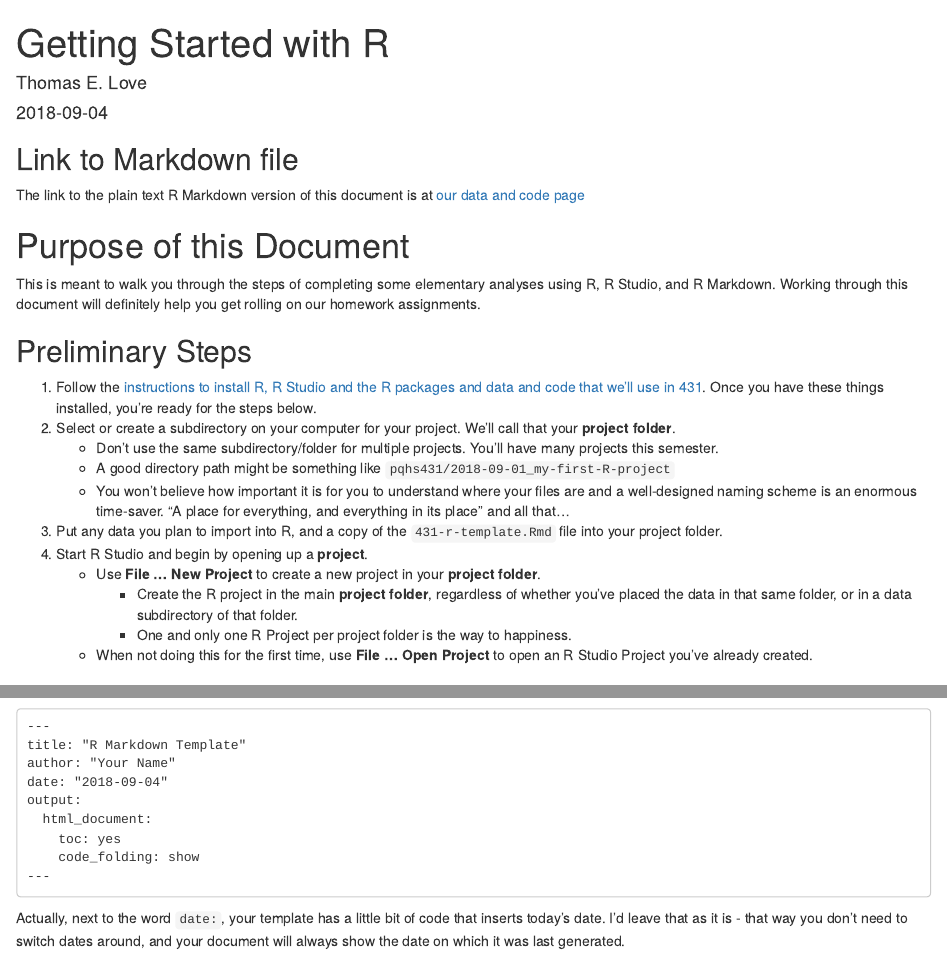
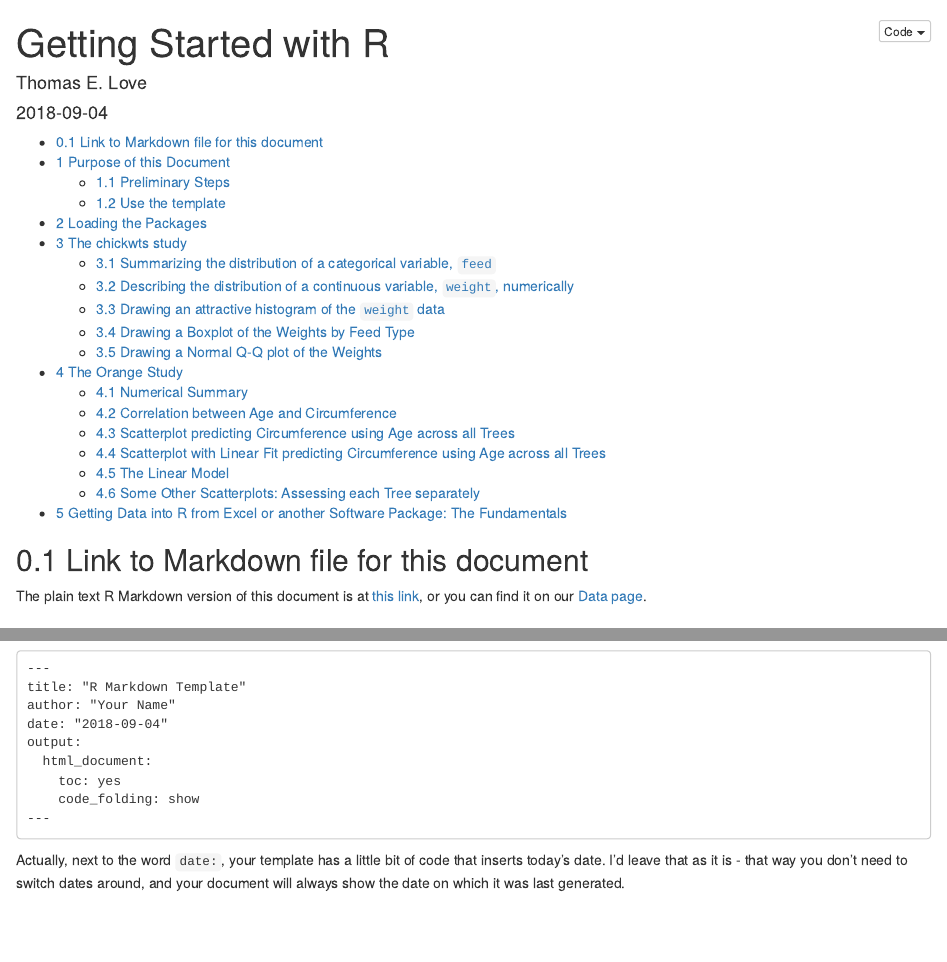
Before and after one commit to THOMASELOVE/431-2018-data, an R Markdown document (431-getting-started-with-R.Rmd): the page in a window 1100 px wide, from its top, and a second part further down, joined at a grey line. Rendered offline with R 4.5, knitr and Pandoc, with nearby package versions; both versions are drawn in the output format of the newer one; code that draws random numbers runs with fixed seeds of ours; some code elsewhere in the file could not run offline.

Commit message:
Reload Getting Started with R files

```diff
--- a/431-getting-started-with-R.Rmd
+++ b/431-getting-started-with-R.Rmd
@@ -3,15 +3,19 @@ title: "Getting Started with R"
 author: "Thomas E. Love"
 date: "`r Sys.Date()`"
 output:
+    html_document:
+        number_sections: yes
+        toc: yes
+        code_folding: show
     pdf_document:
         number_sections: yes
         toc: yes
 linkcolor: blue
 ---
 
-## Link to Markdown file
+## Link to Markdown file for this document
 
-The link to the plain text R Markdown version of this document is at [our data and code page](https://github.com/THOMASELOVE/431-2018-data)
+The plain text R Markdown version of this document is at [this link](https://raw.githubusercontent.com/THOMASELOVE/431-2018-data/master/431-getting-started-with-R.Rmd), or you can find it on our [Data page](https://github.com/THOMASELOVE/431-2018-data).
 
 \newpage
 
```
Also changed, not shown: 431-getting-started-with-R.html (added), 431-getting-started-with-R.pdf (added).
